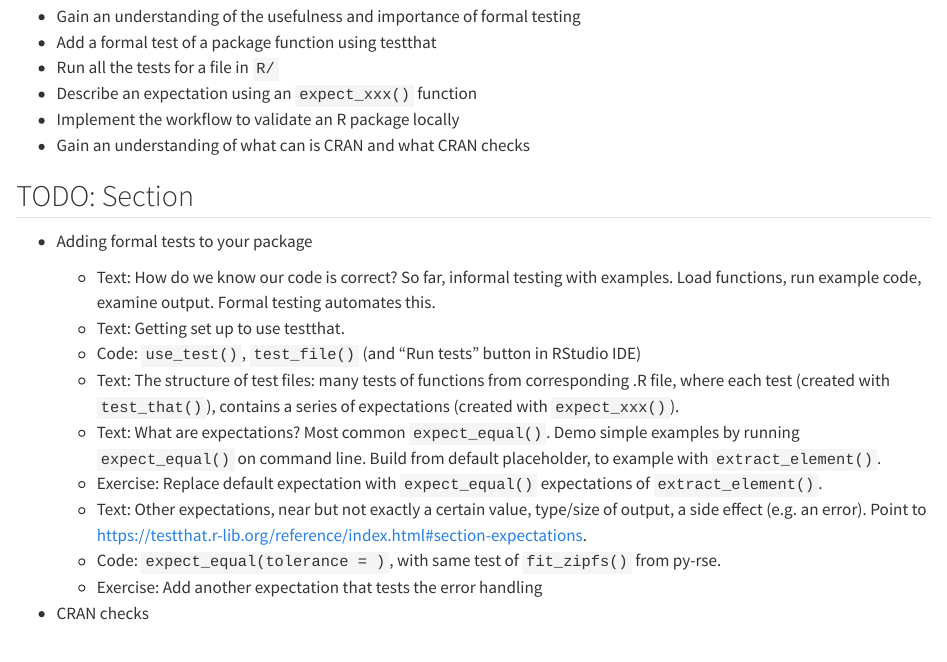
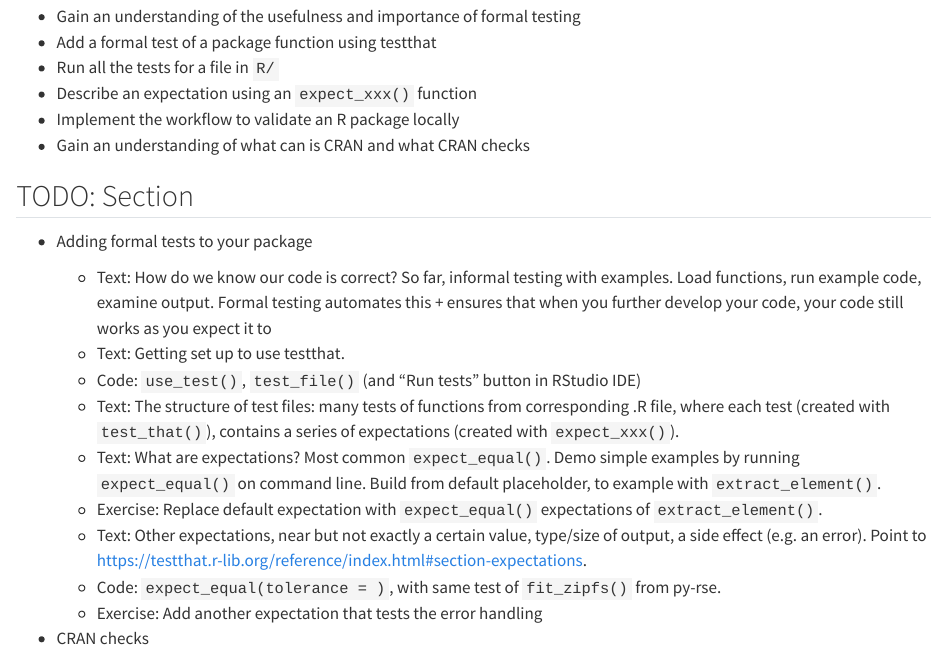
Before and after one commit to rostools/r-pkg-intro, a Quarto document (sessions/testing.qmd): the page in a window 1100 px wide, from 220 px down. Rendered offline with R 4.5, knitr and Pandoc in place of Quarto, with nearby package versions; drawn as R Markdown's standard HTML page in place of the format the file asks for.

Commit message:
docs: add that formal testing ensures that code still works as expected later on

```diff
--- a/sessions/testing.qmd
+++ b/sessions/testing.qmd
@@ -29,7 +29,7 @@
 
     -   Text: How do we know our code is correct? So far, informal
         testing with examples. Load functions, run example code, examine
-        output. Formal testing automates this.
+        output. Formal testing automates this + ensures that when you further develop your code, your code still works as you expect it to
     -   Text: Getting set up to use testthat.
     -   Code: `use_test()`, `test_file()` (and "Run tests" button in
         RStudio IDE)
```
